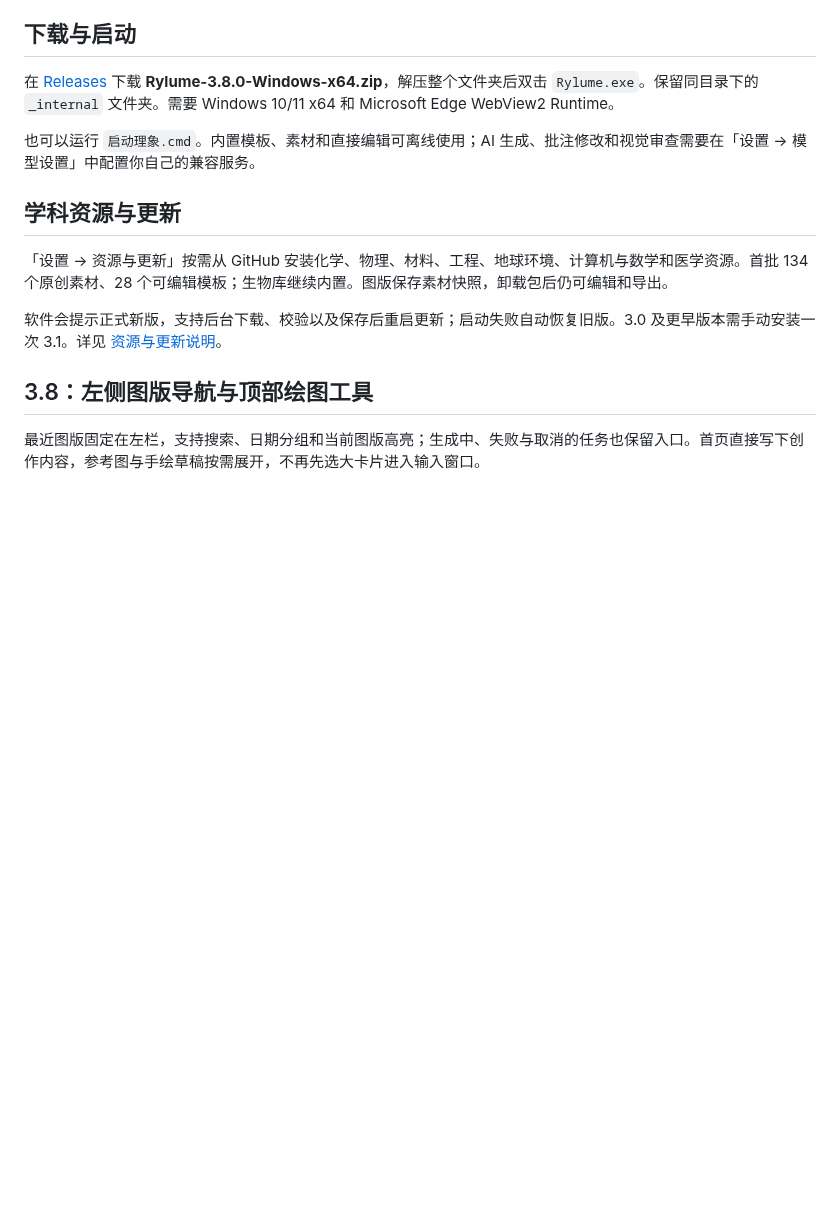
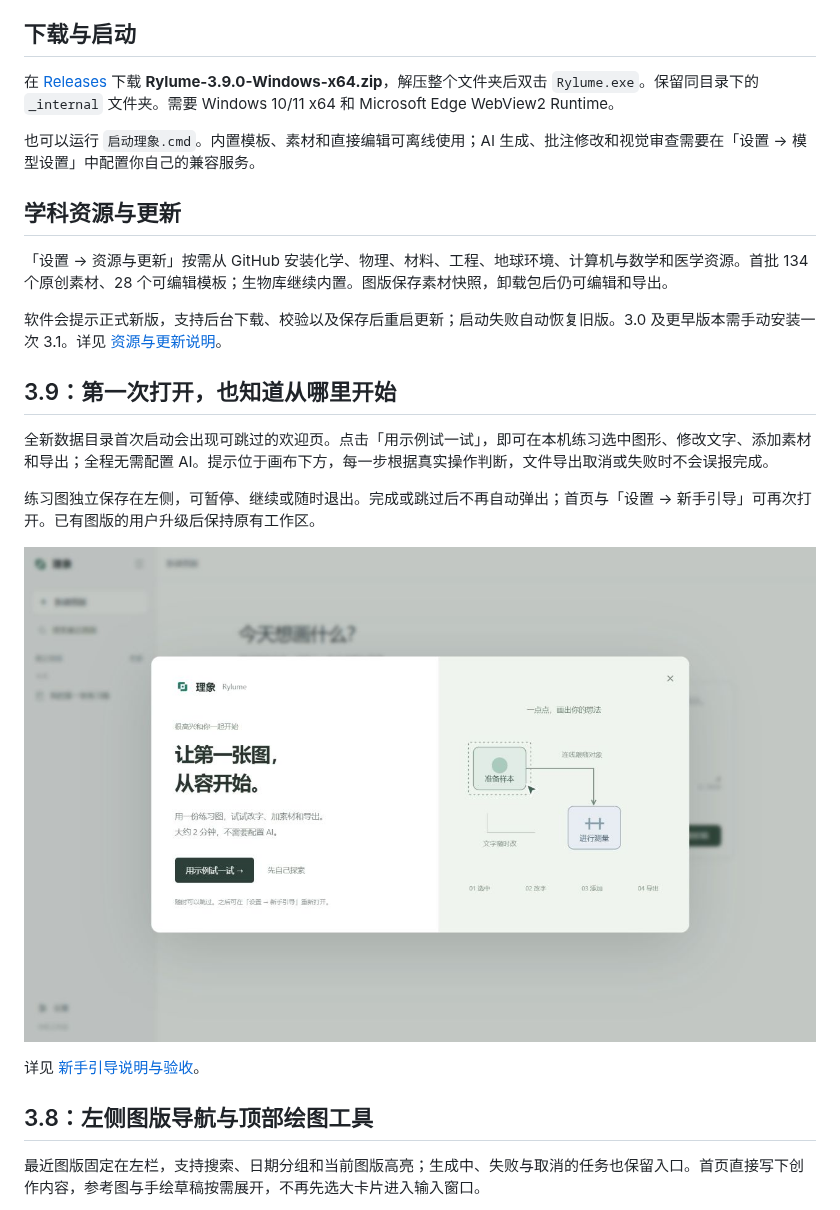
Before and after one commit to zhao060206/Rylume, a Markdown page: README.md, the part around the change. GitHub-like rendering; pictures changed too: docs/onboarding-3.9.png (added); blank space fills up the shorter version.

Commit message:
Add first-run onboarding with resumable hands-on practice

```diff
--- a/README.md
+++ b/README.md
@@ -6,7 +6,7 @@
 
 ## 下载与启动
 
-在 [Releases](https://github.com/zhao060206/Rylume/releases/latest) 下载 **Rylume-3.8.0-Windows-x64.zip**，解压整个文件夹后双击 `Rylume.exe`。保留同目录下的 `_internal` 文件夹。需要 Windows 10/11 x64 和 Microsoft Edge WebView2 Runtime。
+在 [Releases](https://github.com/zhao060206/Rylume/releases/latest) 下载 **Rylume-3.9.0-Windows-x64.zip**，解压整个文件夹后双击 `Rylume.exe`。保留同目录下的 `_internal` 文件夹。需要 Windows 10/11 x64 和 Microsoft Edge WebView2 Runtime。
 
 也可以运行 `启动理象.cmd`。内置模板、素材和直接编辑可离线使用；AI 生成、批注修改和视觉审查需要在「设置 → 模型设置」中配置你自己的兼容服务。
 
@@ -15,6 +15,16 @@
 「设置 → 资源与更新」按需从 GitHub 安装化学、物理、材料、工程、地球环境、计算机与数学和医学资源。首批 134 个原创素材、28 个可编辑模板；生物库继续内置。图版保存素材快照，卸载包后仍可编辑和导出。
 
 软件会提示正式新版，支持后台下载、校验以及保存后重启更新；启动失败自动恢复旧版。3.0 及更早版本需手动安装一次 3.1。详见 [资源与更新说明](docs/RESOURCES-AND-UPDATES.md)。
+
+## 3.9：第一次打开，也知道从哪里开始
+
+全新数据目录首次启动会出现可跳过的欢迎页。点击「用示例试一试」，即可在本机练习选中图形、修改文字、添加素材和导出；全程无需配置 AI。提示位于画布下方，每一步根据真实操作判断，文件导出取消或失败时不会误报完成。
+
+练习图独立保存在左侧，可暂停、继续或随时退出。完成或跳过后不再自动弹出；首页与「设置 → 新手引导」可再次打开。已有图版的用户升级后保持原有工作区。
+
+![首次使用欢迎页](docs/onboarding-3.9.png)
+
+详见 [新手引导说明与验收](docs/ONBOARDING-3.9.md)。
 
 ## 3.8：左侧图版导航与顶部绘图工具
 
```
Also changed, not shown: docs/ONBOARDING-3.9.md (added, +34 -0 lines), docs/onboarding-practice-3.9.png (added), 12 other files.
